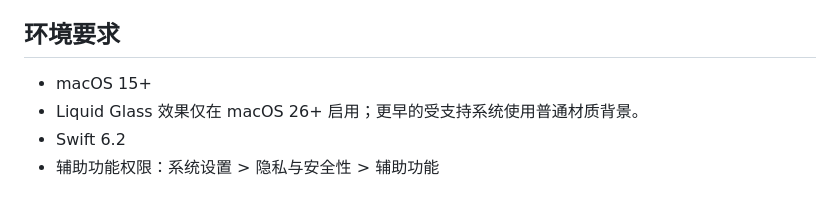
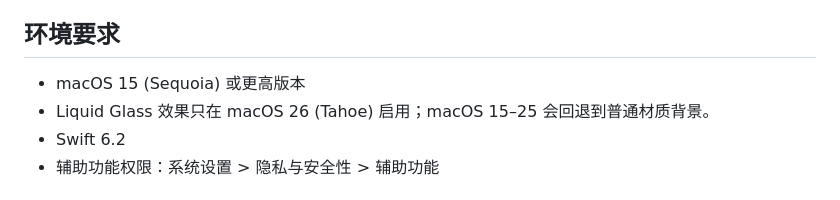
Before and after one commit to ZingerLittleBee/AnyDoor, a Markdown page: README.zh-CN.md, the part around the change. Rendered like a GitHub page.

Commit message:
docs: state macOS 15 (Sequoia) minimum and Tahoe codename in README

```diff
--- a/README.zh-CN.md
+++ b/README.zh-CN.md
@@ -71,8 +71,8 @@ AnyDoor 是一款由全局快捷键驱动的 macOS 菜单栏控制中心。把
 
 ## 环境要求
 
-- macOS 15+
-- Liquid Glass 效果仅在 macOS 26+ 启用；更早的受支持系统使用普通材质背景。
+- macOS 15 (Sequoia) 或更高版本
+- Liquid Glass 效果只在 macOS 26 (Tahoe) 启用；macOS 15–25 会回退到普通材质背景。
 - Swift 6.2
 - 辅助功能权限：系统设置 > 隐私与安全性 > 辅助功能
 
```
Also changed, not shown: README.md (+3 -3 lines).
